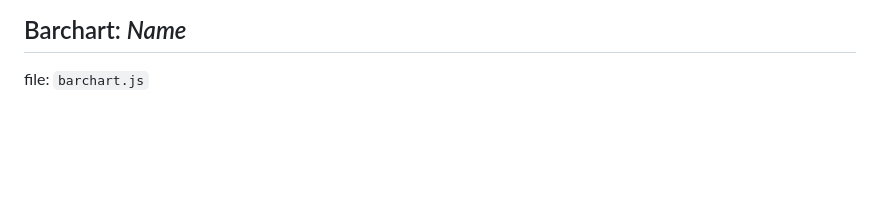
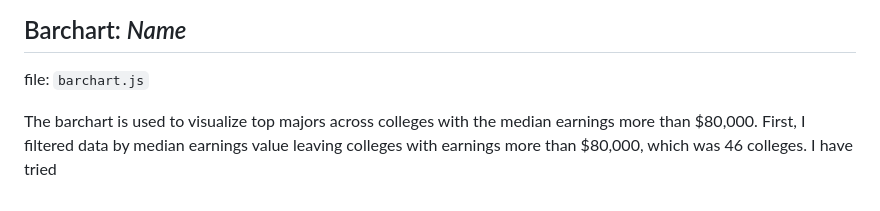
Before and after one commit to nchikurova/UScolleges, a Markdown page: README.md, the part around the change printed below. Drawn GitHub-style; blank space fills up the shorter version.

```diff
--- a/README.md
+++ b/README.md
@@ -47,3 +47,5 @@ Not each state has colleges from the US News top 50 list. So, there is a chance
 
 ## Barchart: *Name*
 file: `barchart.js`
+
+The barchart is used to visualize top majors across colleges with the median earnings more than $80,000. First, I filtered data by median earnings value leaving colleges with earnings more than $80,000, which was 46 colleges. I have tried
```
Also changed, not shown: other parts of README.md (+1 -1 lines).
